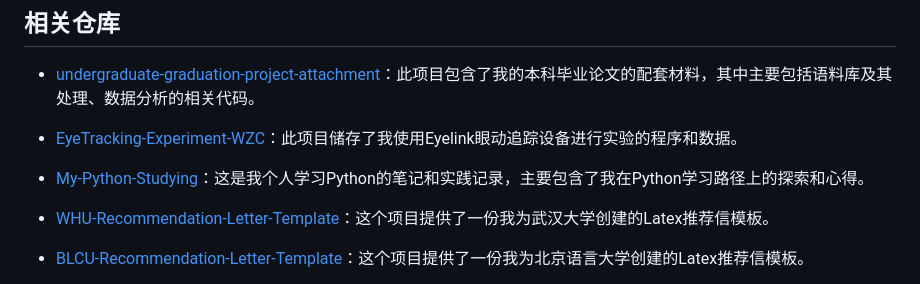
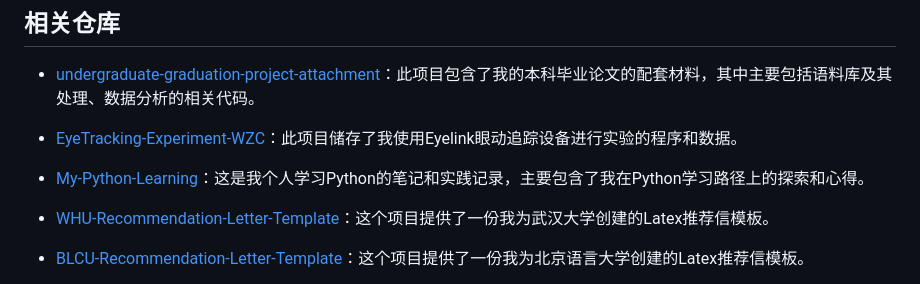
Before and after one commit to exusiaiwei/journey-learning-log, a Markdown page: README.zh-CN.md, the part around the change. GitHub-like rendering.

```diff
--- a/README.zh-CN.md
+++ b/README.zh-CN.md
@@ -50,7 +50,7 @@
 
 - [EyeTracking-Experiment-WZC](https://github.com/exusiaiwei/EyeTracking-Experiment-WZC)：此项目储存了我使用Eyelink眼动追踪设备进行实验的程序和数据。
 
-- [My-Python-Studying](https://github.com/exusiaiwei/My_Python_Studying)：这是我个人学习Python的笔记和实践记录，主要包含了我在Python学习路径上的探索和心得。
+- [My-Python-Learning](https://github.com/exusiaiwei/My-Python-Learning)：这是我个人学习Python的笔记和实践记录，主要包含了我在Python学习路径上的探索和心得。
 
 - [WHU-Recommendation-Letter-Template](https://github.com/exusiaiwei/WHU-Recommendation-Letter-Template)：这个项目提供了一份我为武汉大学创建的Latex推荐信模板。
 
```
Also changed, not shown: README.md (+1 -1 lines).
